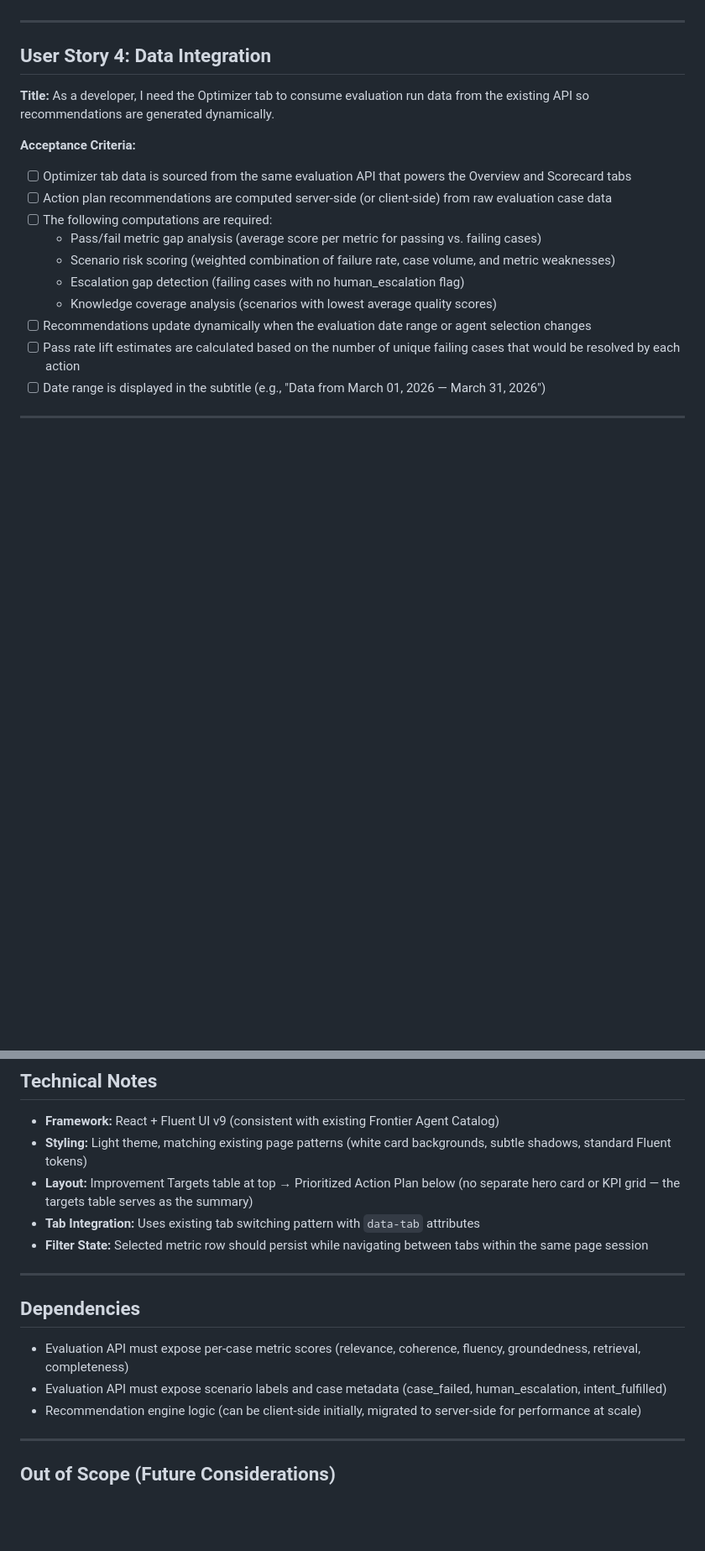
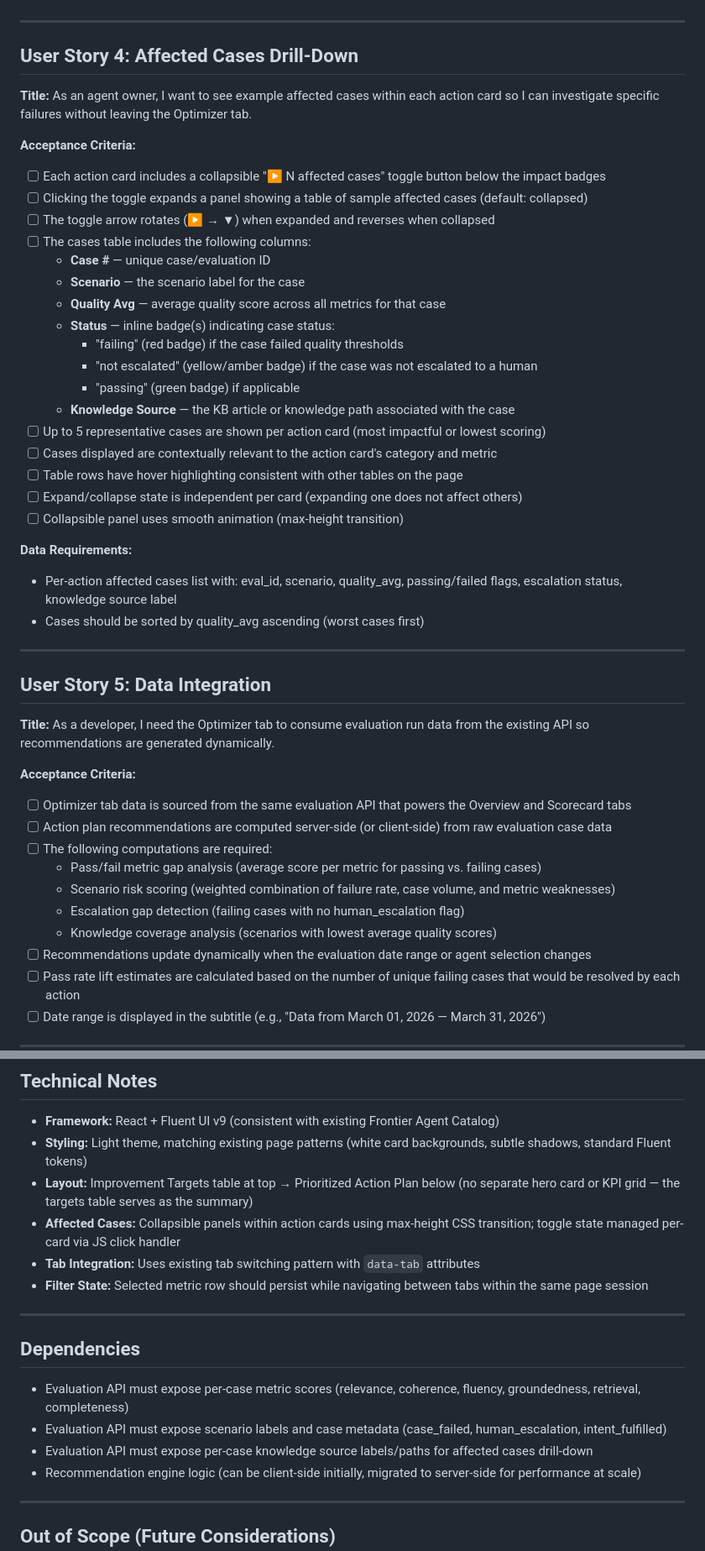
Before and after one commit to jeubanks007/shadow-mode-mockups, a Markdown page: ADO-Requirements-Optimizer-Tab.md, 2 parts joined by grey strips. Shown at 84% size. Rendered like a GitHub page; blank space fills up the shorter version.

Commit message:
Add Affected Cases drill-down as User Story 4 in ADO requirements
Co-authored-by: Copilot <223556219+Copilot@users.noreply.github.com>

```diff
--- a/ADO-Requirements-Optimizer-Tab.md
+++ b/ADO-Requirements-Optimizer-Tab.md
@@ -82,7 +82,36 @@
 
 ---
 
-## User Story 4: Data Integration
+## User Story 4: Affected Cases Drill-Down
+
+**Title:** As an agent owner, I want to see example affected cases within each action card so I can investigate specific failures without leaving the Optimizer tab.
+
+**Acceptance Criteria:**
+- [ ] Each action card includes a collapsible "▶ N affected cases" toggle button below the impact badges
+- [ ] Clicking the toggle expands a panel showing a table of sample affected cases (default: collapsed)
+- [ ] The toggle arrow rotates (▶ → ▼) when expanded and reverses when collapsed
+- [ ] The cases table includes the following columns:
+  - **Case #** — unique case/evaluation ID
+  - **Scenario** — the scenario label for the case
+  - **Quality Avg** — average quality score across all metrics for that case
+  - **Status** — inline badge(s) indicating case status:
+    - "failing" (red badge) if the case failed quality thresholds
+    - "not escalated" (yellow/amber badge) if the case was not escalated to a human
+    - "passing" (green badge) if applicable
+  - **Knowledge Source** — the KB article or knowledge path associated with the case
+- [ ] Up to 5 representative cases are shown per action card (most impactful or lowest scoring)
+- [ ] Cases displayed are contextually relevant to the action card's category and metric
+- [ ] Table rows have hover highlighting consistent with other tables on the page
+- [ ] Expand/collapse state is independent per card (expanding one does not affect others)
+- [ ] Collapsible panel uses smooth animation (max-height transition)
+
+**Data Requirements:**
+- Per-action affected cases list with: eval_id, scenario, quality_avg, passing/failed flags, escalation status, knowledge source label
+- Cases should be sorted by quality_avg ascending (worst cases first)
+
+---
+
+## User Story 5: Data Integration
 
 **Title:** As a developer, I need the Optimizer tab to consume evaluation run data from the existing API so recommendations are generated dynamically.
 
@@ -105,6 +134,7 @@
 - **Framework:** React + Fluent UI v9 (consistent with existing Frontier Agent Catalog)
 - **Styling:** Light theme, matching existing page patterns (white card backgrounds, subtle shadows, standard Fluent tokens)
 - **Layout:** Improvement Targets table at top → Prioritized Action Plan below (no separate hero card or KPI grid — the targets table serves as the summary)
+- **Affected Cases:** Collapsible panels within action cards using max-height CSS transition; toggle state managed per-card via JS click handler
 - **Tab Integration:** Uses existing tab switching pattern with `data-tab` attributes
 - **Filter State:** Selected metric row should persist while navigating between tabs within the same page session
 
@@ -114,6 +144,7 @@
 
 - Evaluation API must expose per-case metric scores (relevance, coherence, fluency, groundedness, retrieval, completeness)
 - Evaluation API must expose scenario labels and case metadata (case_failed, human_escalation, intent_fulfilled)
+- Evaluation API must expose per-case knowledge source labels/paths for affected cases drill-down
 - Recommendation engine logic (can be client-side initially, migrated to server-side for performance at scale)
 
 ---
```
